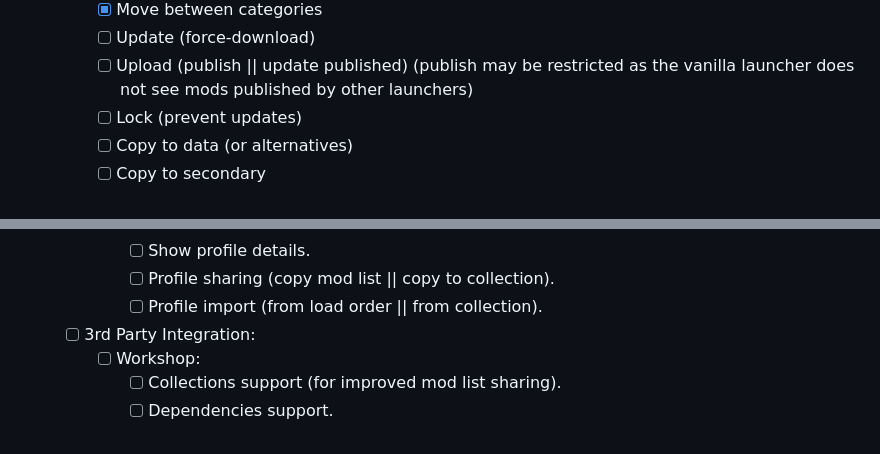
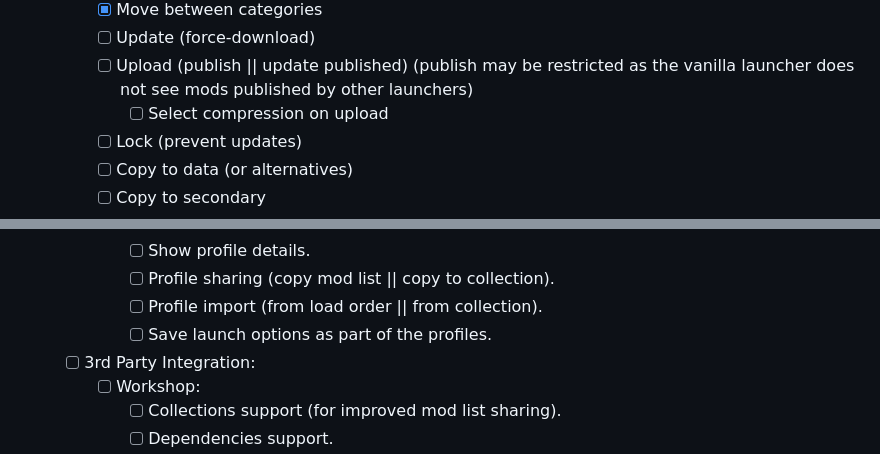
Before and after one commit to Frodo45127/runcher_tauri, a Markdown page: TODO.md, 2 parts joined by grey strips. Rendered like a GitHub page.

Commit message:
Added more stuff to the todo.

```diff
--- a/TODO.md
+++ b/TODO.md
@@ -14,6 +14,7 @@ TODO:
         - [x] Move between categories
         - [ ] Update (force-download)
         - [ ] Upload (publish || update published) (publish may be restricted as the vanilla launcher does not see mods published by other launchers)
+            - [ ] Select compression on upload
         - [ ] Lock (prevent updates)
         - [ ] Copy to data (or alternatives)
         - [ ] Copy to secondary
@@ -69,6 +70,7 @@ TODO:
             - [ ] Show profile details.
             - [ ] Profile sharing (copy mod list || copy to collection).
             - [ ] Profile import (from load order || from collection).
+            - [ ] Save launch options as part of the profiles.
     - [ ] 3rd Party Integration:
         - [ ] Workshop:
             - [ ] Collections support (for improved mod list sharing).
```
